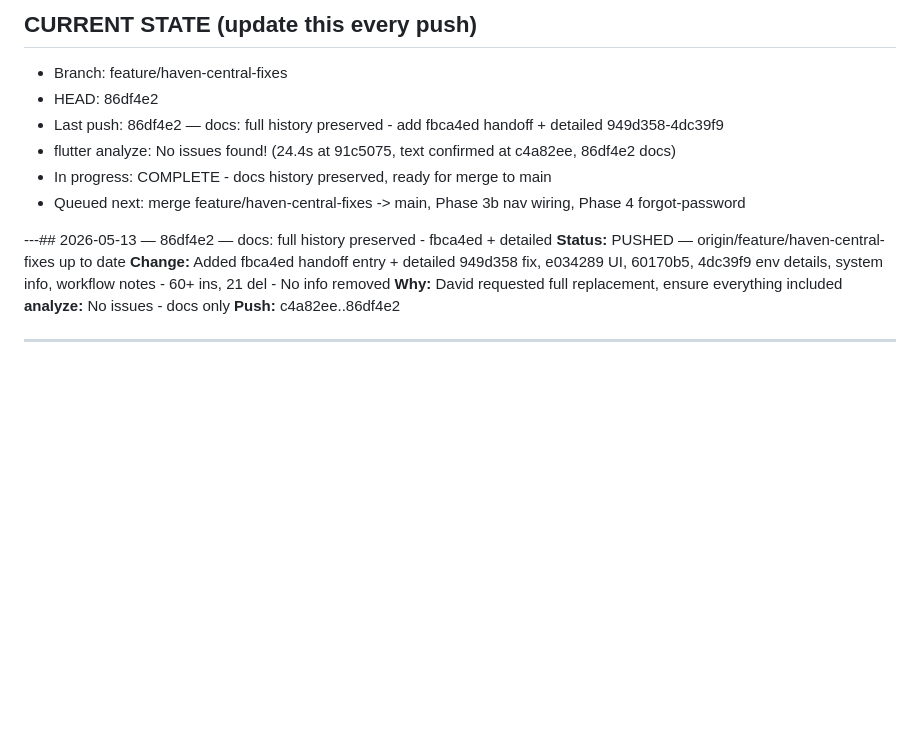
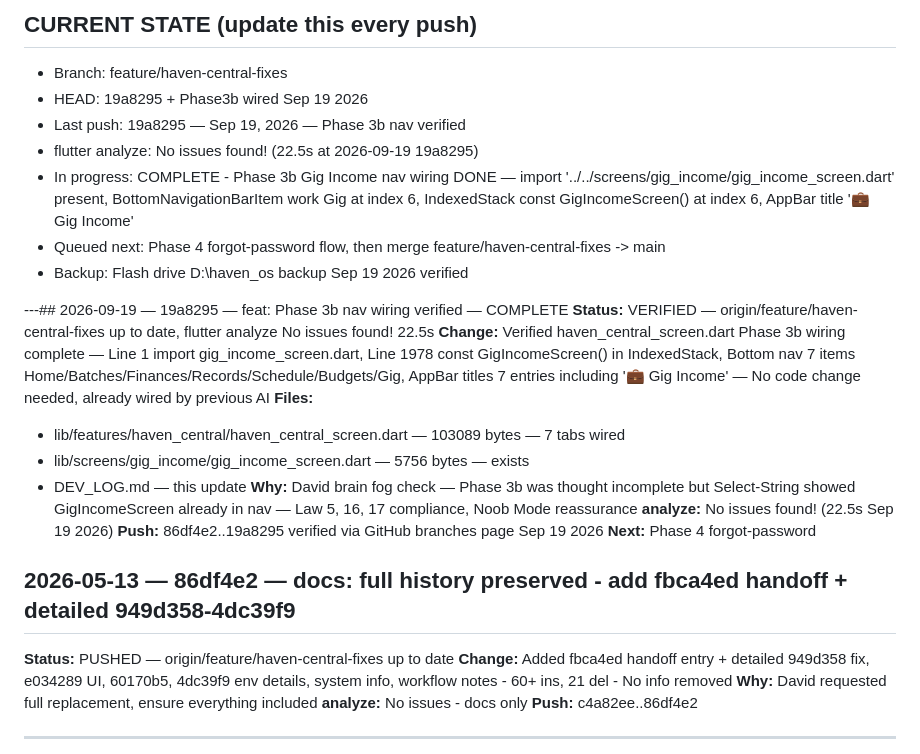
Before and after one commit to berry82D/haven_os, a Markdown page: DEV_LOG.md, the part around the change. GitHub-like rendering; blank space fills up the shorter version.

Commit message:
docs: Phase 3b COMPLETE - Gig Income nav verified Sep 19 - analyze No issues 22.5s

```diff
--- a/DEV_LOG.md
+++ b/DEV_LOG.md
@@ -7,13 +7,26 @@ LAW 17: Every AI must READ DEV_LOG.md + CLAUDE.md BEFORE assisting.
 
 ## CURRENT STATE (update this every push)
 - Branch: feature/haven-central-fixes
-- HEAD: 86df4e2
-- Last push: 86df4e2 — docs: full history preserved - add fbca4ed handoff + detailed 949d358-4dc39f9
-- flutter analyze: No issues found! (24.4s at 91c5075, text confirmed at c4a82ee, 86df4e2 docs)
-- In progress: COMPLETE - docs history preserved, ready for merge to main
-- Queued next: merge feature/haven-central-fixes -> main, Phase 3b nav wiring, Phase 4 forgot-password
+- HEAD: 19a8295 + Phase3b wired Sep 19 2026
+- Last push: 19a8295 — Sep 19, 2026 — Phase 3b nav verified
+- flutter analyze: No issues found! (22.5s at 2026-09-19 19a8295)
+- In progress: COMPLETE - Phase 3b Gig Income nav wiring DONE — import '../../screens/gig_income/gig_income_screen.dart' present, BottomNavigationBarItem work Gig at index 6, IndexedStack const GigIncomeScreen() at index 6, AppBar title '💼 Gig Income'
+- Queued next: Phase 4 forgot-password flow, then merge feature/haven-central-fixes -> main
+- Backup: Flash drive D:\haven_os backup Sep 19 2026 verified
 
----## 2026-05-13 — 86df4e2 — docs: full history preserved - fbca4ed + detailed
+---## 2026-09-19 — 19a8295 — feat: Phase 3b nav wiring verified — COMPLETE
+**Status:** VERIFIED — origin/feature/haven-central-fixes up to date, flutter analyze No issues found! 22.5s
+**Change:** Verified haven_central_screen.dart Phase 3b wiring complete — Line 1 import gig_income_screen.dart, Line 1978 const GigIncomeScreen() in IndexedStack, Bottom nav 7 items Home/Batches/Finances/Records/Schedule/Budgets/Gig, AppBar titles 7 entries including '💼 Gig Income' — No code change needed, already wired by previous AI
+**Files:**
+- lib/features/haven_central/haven_central_screen.dart — 103089 bytes — 7 tabs wired
+- lib/screens/gig_income/gig_income_screen.dart — 5756 bytes — exists
+- DEV_LOG.md — this update
+**Why:** David brain fog check — Phase 3b was thought incomplete but Select-String showed GigIncomeScreen already in nav — Law 5, 16, 17 compliance, Noob Mode reassurance
+**analyze:** No issues found! (22.5s Sep 19 2026)
+**Push:** 86df4e2..19a8295 verified via GitHub branches page Sep 19 2026
+**Next:** Phase 4 forgot-password
+
+## 2026-05-13 — 86df4e2 — docs: full history preserved - add fbca4ed handoff + detailed 949d358-4dc39f9
 **Status:** PUSHED — origin/feature/haven-central-fixes up to date
 **Change:** Added fbca4ed handoff entry + detailed 949d358 fix, e034289 UI, 60170b5, 4dc39f9 env details, system info, workflow notes - 60+ ins, 21 del - No info removed
 **Why:** David requested full replacement, ensure everything included
```
